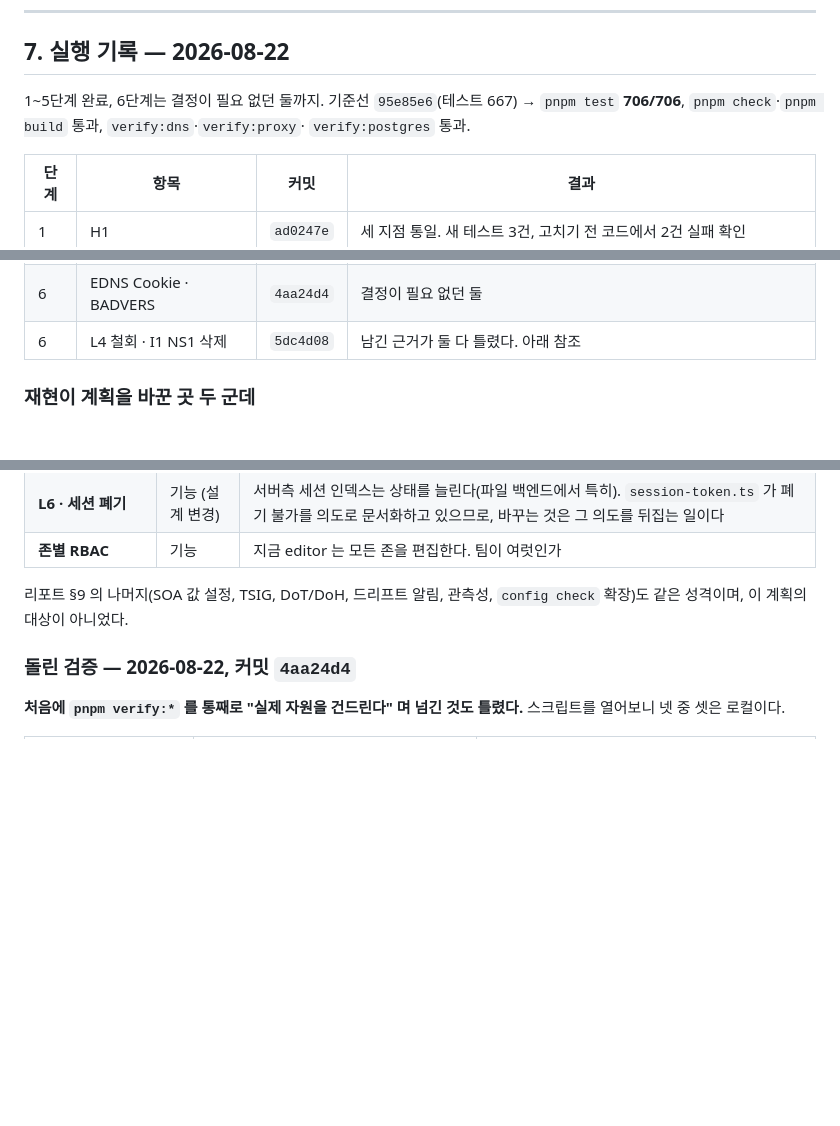
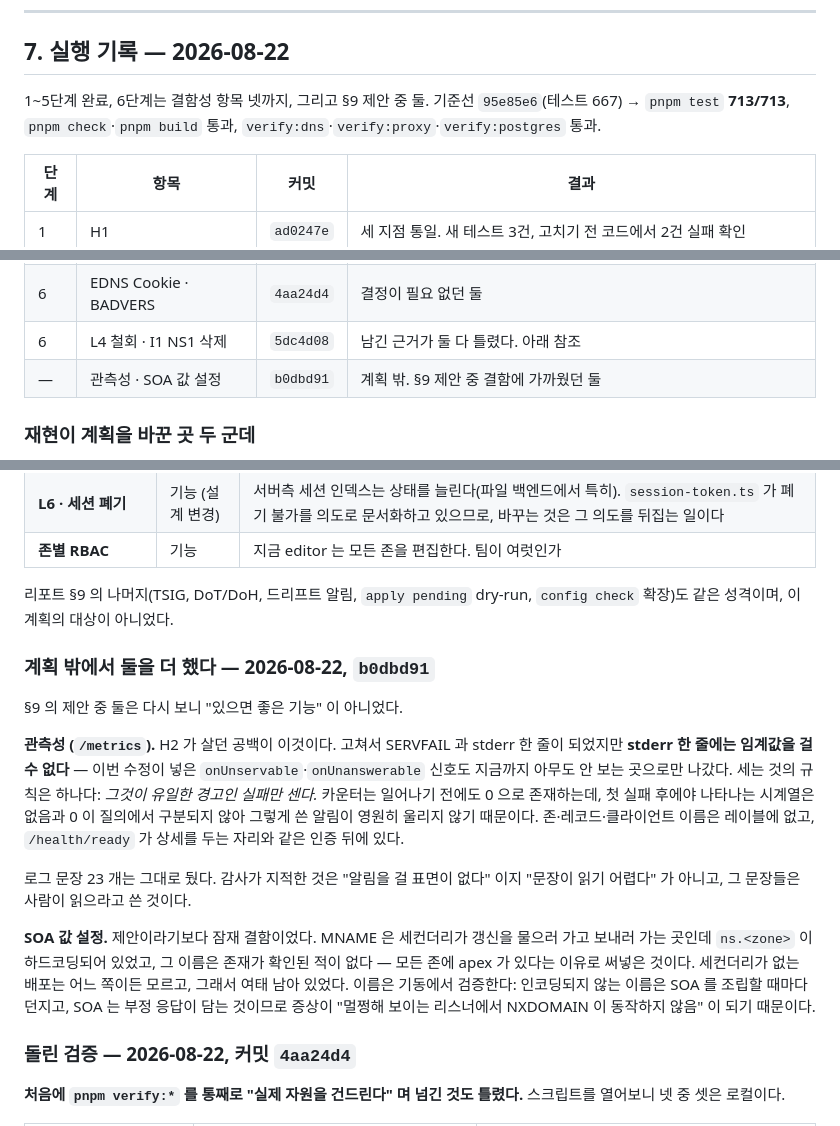
Before and after one commit to henryj-dev/parallax, a Markdown page: security-audits/2026-08-22-remediation-plan.md, 3 parts joined by grey strips. Drawn GitHub-style; blank space fills up the shorter version.

Commit message:
docs(audit): 계획 밖에서 한 둘을 기록한다
§9 의 제안 중 관측성과 SOA 는 다시 보니 "있으면 좋은 기능" 이 아니었다.
관측성은 H2 가 살던 공백 그 자체이고 -- 이번 수정이 넣은 신호도 아무도 안 보는
stderr 로만 나갔다 -- SOA 는 MNAME 이 존재가 확인된 적 없는 이름을 가리키는
잠재 결함이었다. 우선순위 판단이 바뀐 이유를 리포트와 계획 양쪽에 적었다.

로그 문장을 그대로 둔 이유도 적었다. 지적된 것은 알림을 걸 표면이 없다는
것이지 문장이 읽기 어렵다가 아니다.

Co-Authored-By: Claude Opus 5 (1M context) <noreply@anthropic.com>

```diff
--- a/security-audits/2026-08-22-remediation-plan.md
+++ b/security-audits/2026-08-22-remediation-plan.md
@@ -427,9 +427,9 @@ pnpm test           # 667건 + 이 계획이 추가하는 건들, 전건 통과
 
 ## 7. 실행 기록 — 2026-08-22
 
-1~5단계 완료, 6단계는 결정이 필요 없던 둘까지. 기준선 `95e85e6`(테스트 667) →
-`pnpm test` **706/706**, `pnpm check`·`pnpm build` 통과, `verify:dns`·`verify:proxy`·
-`verify:postgres` 통과.
+1~5단계 완료, 6단계는 결함성 항목 넷까지, 그리고 §9 제안 중 둘. 기준선
+`95e85e6`(테스트 667) → `pnpm test` **713/713**, `pnpm check`·`pnpm build` 통과,
+`verify:dns`·`verify:proxy`·`verify:postgres` 통과.
 
 | 단계 | 항목 | 커밋 | 결과 |
 | --- | --- | --- | --- |
@@ -444,6 +444,7 @@ pnpm test           # 667건 + 이 계획이 추가하는 건들, 전건 통과
 | — | I1 절반 | `656a149` | 사라진 어댑터 주석 4곳 정리 |
 | 6 | EDNS Cookie · BADVERS | `4aa24d4` | 결정이 필요 없던 둘 |
 | 6 | L4 철회 · I1 NS1 삭제 | `5dc4d08` | 남긴 근거가 둘 다 틀렸다. 아래 참조 |
+| — | 관측성 · SOA 값 설정 | `b0dbd91` | 계획 밖. §9 제안 중 결함에 가까웠던 둘 |
 
 ### 재현이 계획을 바꾼 곳 두 군데
 
@@ -495,8 +496,31 @@ pnpm test           # 667건 + 이 계획이 추가하는 건들, 전건 통과
 | **L6 · 세션 폐기** | 기능 (설계 변경) | 서버측 세션 인덱스는 상태를 늘린다(파일 백엔드에서 특히). `session-token.ts` 가 폐기 불가를 의도로 문서화하고 있으므로, 바꾸는 것은 그 의도를 뒤집는 일이다 |
 | **존별 RBAC** | 기능 | 지금 editor 는 모든 존을 편집한다. 팀이 여럿인가 |
 
-리포트 §9 의 나머지(SOA 값 설정, TSIG, DoT/DoH, 드리프트 알림, 관측성, `config check`
-확장)도 같은 성격이며, 이 계획의 대상이 아니었다.
+리포트 §9 의 나머지(TSIG, DoT/DoH, 드리프트 알림, `apply pending` dry-run,
+`config check` 확장)도 같은 성격이며, 이 계획의 대상이 아니었다.
+
+### 계획 밖에서 둘을 더 했다 — 2026-08-22, `b0dbd91`
+
+§9 의 제안 중 둘은 다시 보니 "있으면 좋은 기능" 이 아니었다.
+
+**관측성 (`/metrics`).** H2 가 살던 공백이 이것이다. 고쳐서 SERVFAIL 과 stderr
+한 줄이 되었지만 **stderr 한 줄에는 임계값을 걸 수 없다** — 이번 수정이 넣은
+`onUnservable`·`onUnanswerable` 신호도 지금까지 아무도 안 보는 곳으로만 나갔다.
+세는 것의 규칙은 하나다: *그것이 유일한 경고인 실패만 센다.* 카운터는 일어나기
+전에도 0 으로 존재하는데, 첫 실패 후에야 나타나는 시계열은 없음과 0 이 질의에서
+구분되지 않아 그렇게 쓴 알림이 영원히 울리지 않기 때문이다. 존·레코드·클라이언트
+이름은 레이블에 없고, `/health/ready` 가 상세를 두는 자리와 같은 인증 뒤에 있다.
+
+로그 문장 23 개는 그대로 뒀다. 감사가 지적한 것은 "알림을 걸 표면이 없다" 이지
+"문장이 읽기 어렵다" 가 아니고, 그 문장들은 사람이 읽으라고 쓴 것이다.
+
+**SOA 값 설정.** 제안이라기보다 잠재 결함이었다. MNAME 은 세컨더리가 갱신을
+물으러 가고 보내러 가는 곳인데 `ns.<zone>` 이 하드코딩되어 있었고, 그 이름은
+존재가 확인된 적이 없다 — 모든 존에 apex 가 있다는 이유로 써넣은 것이다.
+세컨더리가 없는 배포는 어느 쪽이든 모르고, 그래서 여태 남아 있었다. 이름은
+기동에서 검증한다: 인코딩되지 않는 이름은 SOA 를 조립할 때마다 던지고, SOA 는
+부정 응답이 담는 것이므로 증상이 "멀쩡해 보이는 리스너에서 NXDOMAIN 이 동작하지
+않음" 이 되기 때문이다.
 
 ### 돌린 검증 — 2026-08-22, 커밋 `4aa24d4`
 
```
Also changed, not shown: security-audits/2026-08-22-implementation-and-security-audit.md (+10 -2 lines).
